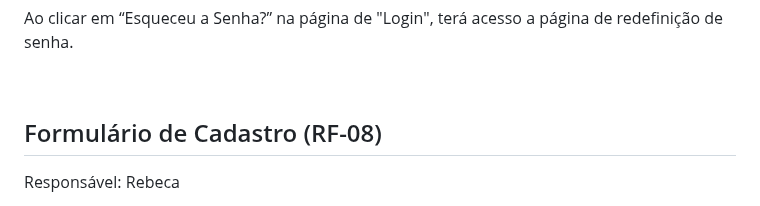
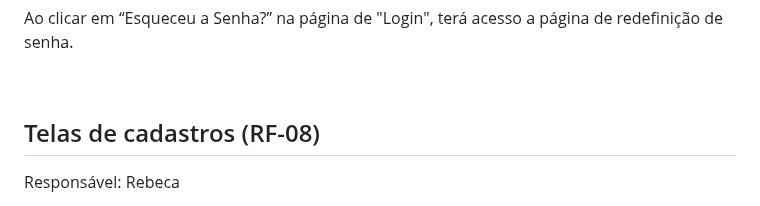
Before and after one commit to ICEI-PUC-Minas-PMV-ADS/pmv-ads-2024-1-e1-proj-web-t11-pmv-ads-2024-1-e1-projetovat, a Markdown page: documentos/06-Programação de Funcionalidades.md, the part around the change. Drawn GitHub-style.

```diff
--- a/documentos/06-Programação de Funcionalidades.md
+++ b/documentos/06-Programação de Funcionalidades.md
@@ -61,7 +61,7 @@ Ao clicar em “Esqueceu a Senha?” na página de "Login", terá acesso a pági
 
 <br>
 
-## Formulário de Cadastro (RF-08)
+## Telas de cadastros (RF-08)
 Responsável: Rebeca
 <br>
 
```
